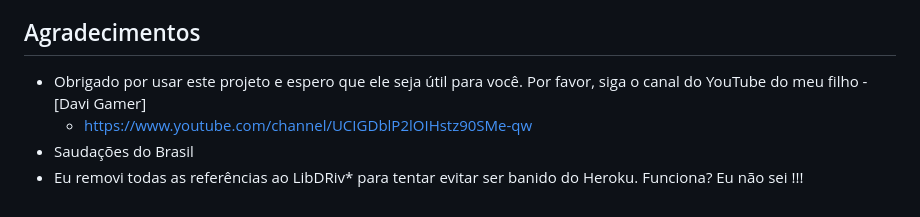
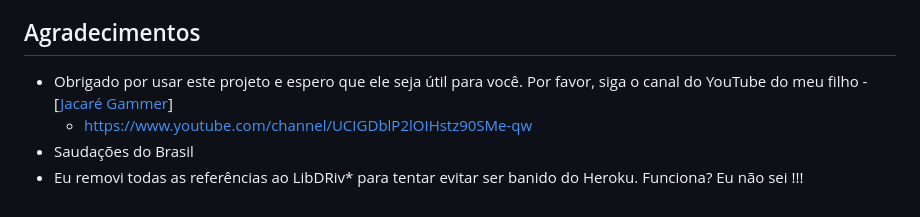
Before and after one commit to elthondsaraujo/railway-drive, a Markdown page: README.md, the part around one of its changes. Drawn GitHub-style.

```diff
--- a/README.md
+++ b/README.md
@@ -97,7 +97,7 @@ Este é um projeto que permite que você crie um aplicativo web como o Plex usan
 
 ## Agradecimentos
 
-- Obrigado por usar este projeto e espero que ele seja útil para você. Por favor, siga o canal do YouTube do meu filho - [Davi Gamer]
+- Obrigado por usar este projeto e espero que ele seja útil para você. Por favor, siga o canal do YouTube do meu filho - [[Jacaré Gammer](https://www.youtube.com/channel/UCIGDblP2lOIHstz90SMe-qw)]
   - https://www.youtube.com/channel/UCIGDblP2lOIHstz90SMe-qw
 - Saudações do Brasil
 - Eu removi todas as referências ao LibDRiv* para tentar evitar ser banido do Heroku. Funciona? Eu não sei !!!
```
Also changed, not shown: other parts of README.md (+4 -4 lines).
